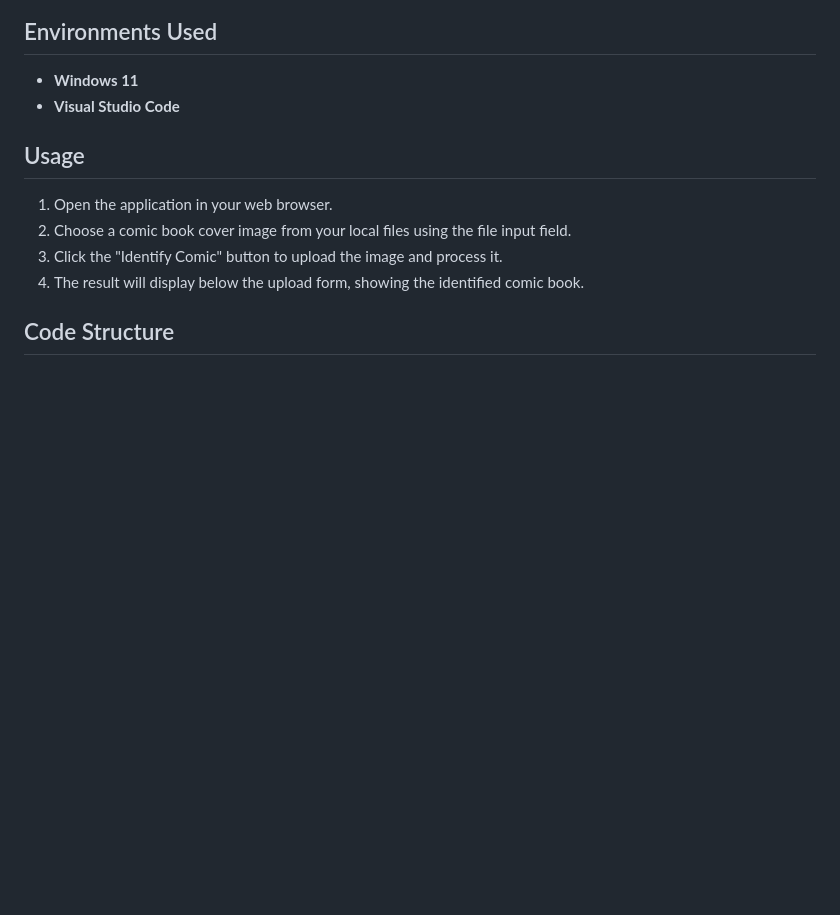
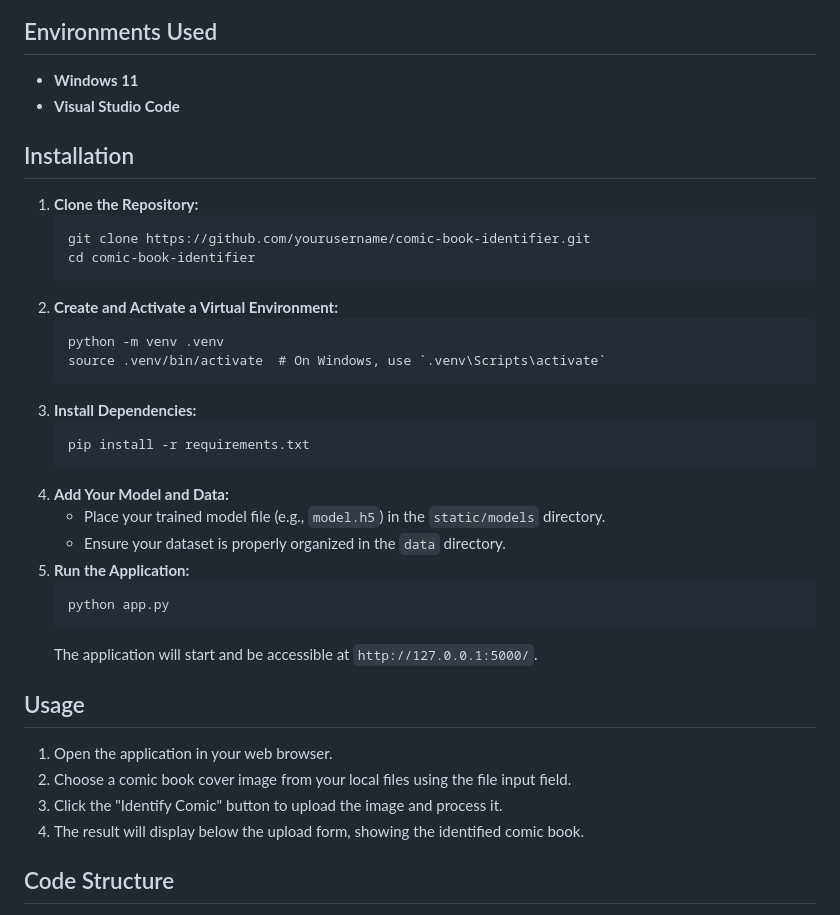
Before and after one commit to pedromussi1/comic-recognizer, a Markdown page: README.md, the part around the change. Rendered like a GitHub page; blank space fills up the shorter version.

```diff
--- a/README.md
+++ b/README.md
@@ -29,6 +29,31 @@ Flask, Python, TensorFlow, OpenCV, HTML/CSS/Javascript, NumPy, Pandas
   <li><b>Windows 11</b></li>
   <li><b>Visual Studio Code</b></li>
 </ul>
+
+<h2>Installation</h2>
+<ol>
+    <li><strong>Clone the Repository:</strong>
+        <pre><code>git clone https://github.com/yourusername/comic-book-identifier.git
+cd comic-book-identifier</code></pre>
+    </li>
+    <li><strong>Create and Activate a Virtual Environment:</strong>
+        <pre><code>python -m venv .venv
+source .venv/bin/activate  # On Windows, use `.venv\Scripts\activate`</code></pre>
+    </li>
+    <li><strong>Install Dependencies:</strong>
+        <pre><code>pip install -r requirements.txt</code></pre>
+    </li>
+    <li><strong>Add Your Model and Data:</strong>
+        <ul>
+            <li>Place your trained model file (e.g., <code>model.h5</code>) in the <code>static/models</code> directory.</li>
+            <li>Ensure your dataset is properly organized in the <code>data</code> directory.</li>
+        </ul>
+    </li>
+    <li><strong>Run the Application:</strong>
+        <pre><code>python app.py</code></pre>
+        The application will start and be accessible at <code>http://127.0.0.1:5000/</code>.
+    </li>
+</ol>
 
 <h2>Usage</h2>
 <ol>
```
